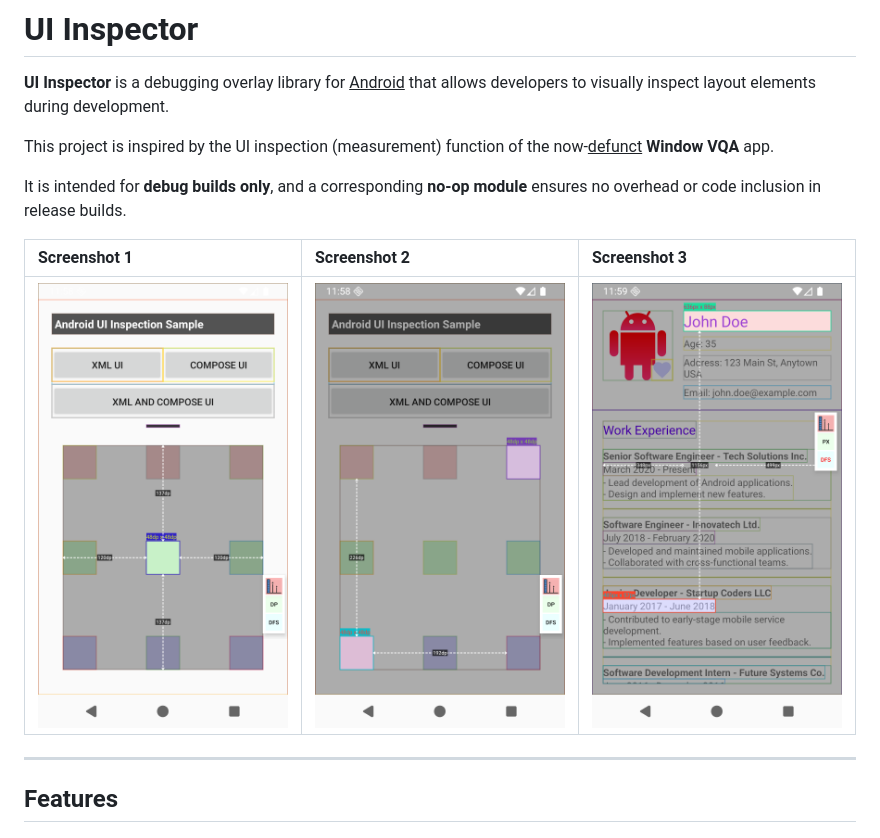
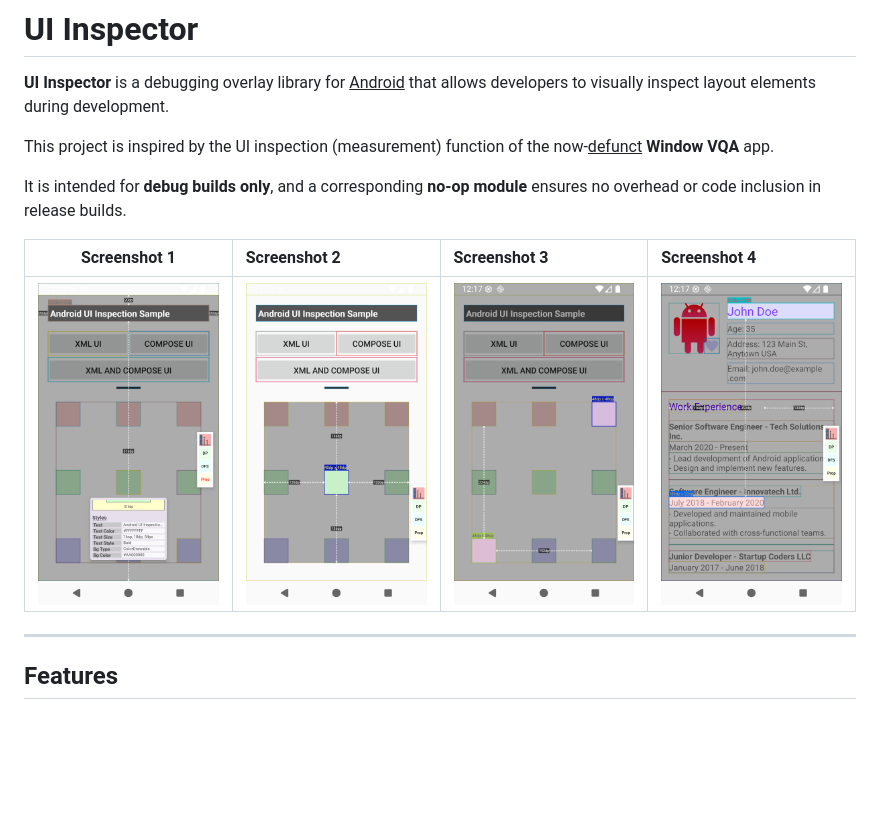
Before and after one commit to uhufor/inspector, a Markdown page: README.md, the part around the change. GitHub-like rendering; pictures changed too: art/art_0.png (added), art/art_1.png, art/art_2.png; blank space fills up the shorter version.

```diff
--- a/README.md
+++ b/README.md
@@ -8,9 +8,9 @@ This project is inspired by the UI inspection (measurement) function of the now-
 It is intended for **debug builds only**, and a corresponding **no-op module** ensures no overhead
 or code inclusion in release builds.
 
-| Screenshot 1                            | Screenshot 2                            | Screenshot 3                            |
-|:----------------------------------------| :-------------------------------------- |:----------------------------------------|
-| <img src="./art/art_1.png" width="300"> | <img src="./art/art_2.png" width="300"> | <img src="./art/art_3.png" width="300"> |
+| Screenshot 1                            | Screenshot 2                            | Screenshot 3                            | Screenshot 4                            |
+| --------------------------------------- | :-------------------------------------- | :-------------------------------------- | :-------------------------------------- |
+| <img src="./art/art_0.png" width="300"> | <img src="./art/art_1.png" width="300"> | <img src="./art/art_2.png" width="300"> | <img src="./art/art_3.png" width="300"> |
 
 ---
 
```
Also changed, not shown: README.ko.md (+3 -3 lines).
